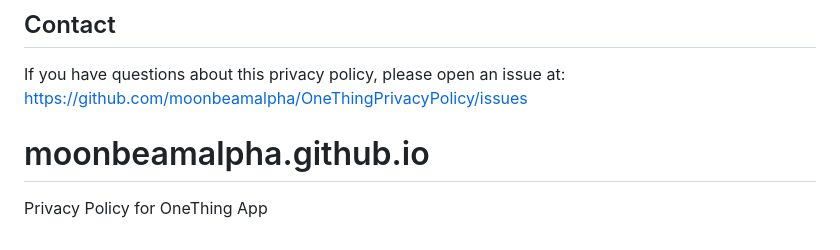
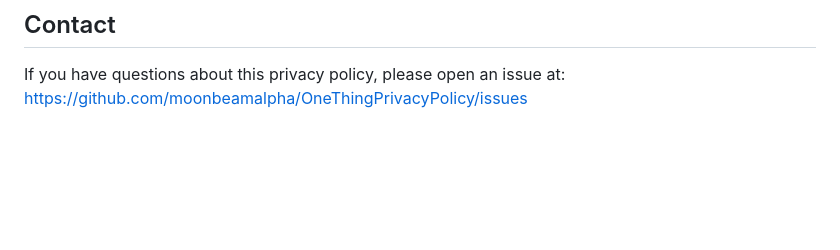
Before and after one commit to moonbeamalpha/moonbeamalpha.github.io, a Markdown page: README.md, the part around the change. Rendered like a GitHub page; blank space fills up the shorter version.

Commit message:
Remove unnecessary lines from README

```diff
--- a/README.md
+++ b/README.md
@@ -73,5 +73,3 @@ If this policy changes, the updated version will be included with the app and th
 
 If you have questions about this privacy policy, please open an issue at:
 https://github.com/moonbeamalpha/OneThingPrivacyPolicy/issues
-# moonbeamalpha.github.io
-Privacy Policy for OneThing App
```
